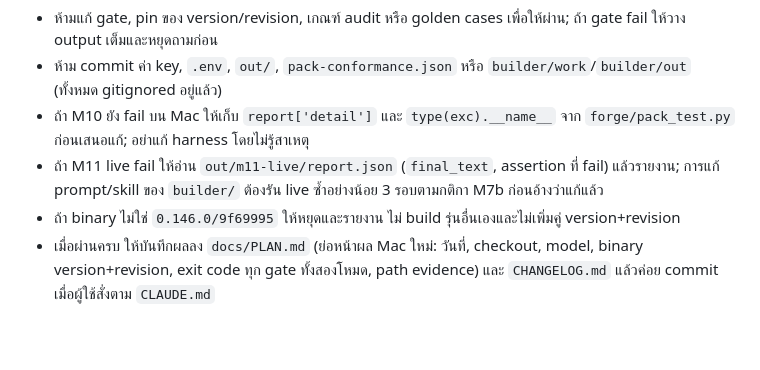
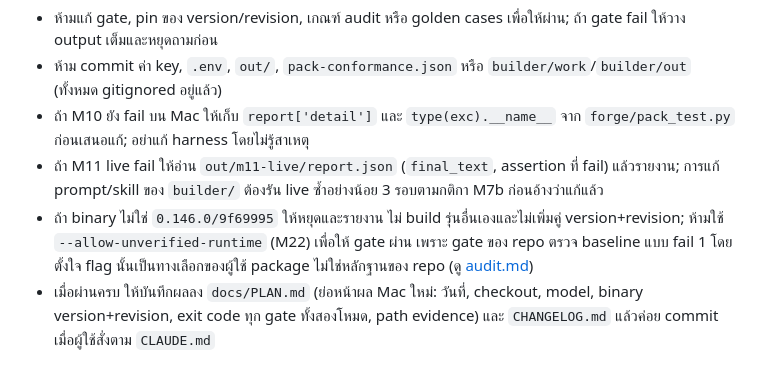
Before and after one commit to kaebmoo/agent-builder, a Markdown page: docs/local-test-plan.md, the part around the change. Drawn GitHub-style; blank space fills up the shorter version.

```diff
--- a/docs/local-test-plan.md
+++ b/docs/local-test-plan.md
@@ -104,7 +104,7 @@ ATLAS_ROOT="$HOME/Documents/GitHub/atlas-control-plane-daa0f49" PATH="$THCLAWS_P
 - ห้าม commit ค่า key, `.env`, `out/`, `pack-conformance.json` หรือ `builder/work`/`builder/out` (ทั้งหมด gitignored อยู่แล้ว)
 - ถ้า M10 ยัง fail บน Mac ให้เก็บ `report['detail']` และ `type(exc).__name__` จาก `forge/pack_test.py` ก่อนเสนอแก้; อย่าแก้ harness โดยไม่รู้สาเหตุ
 - ถ้า M11 live fail ให้อ่าน `out/m11-live/report.json` (`final_text`, assertion ที่ fail) แล้วรายงาน; การแก้ prompt/skill ของ `builder/` ต้องรัน live ซ้ำอย่างน้อย 3 รอบตามกติกา M7b ก่อนอ้างว่าแก้แล้ว
-- ถ้า binary ไม่ใช่ `0.146.0/9f69995` ให้หยุดและรายงาน ไม่ build รุ่นอื่นเองและไม่เพิ่มคู่ version+revision
+- ถ้า binary ไม่ใช่ `0.146.0/9f69995` ให้หยุดและรายงาน ไม่ build รุ่นอื่นเองและไม่เพิ่มคู่ version+revision; ห้ามใช้ `--allow-unverified-runtime` (M22) เพื่อให้ gate ผ่าน เพราะ gate ของ repo ตรวจ baseline แบบ fail 1 โดยตั้งใจ flag นั้นเป็นทางเลือกของผู้ใช้ package ไม่ใช่หลักฐานของ repo (ดู [audit.md](audit.md#unverified-runtime-m22))
 - เมื่อผ่านครบ ให้บันทึกผลลง `docs/PLAN.md` (ย่อหน้าผล Mac ใหม่: วันที่, checkout, model, binary version+revision, exit code ทุก gate ทั้งสองโหมด, path evidence) และ `CHANGELOG.md` แล้วค่อย commit เมื่อผู้ใช้สั่งตาม `CLAUDE.md`
 
 ## รูปแบบรายงานผล
```
Also changed, not shown: docs/getting-started.en.md (+1 -1 lines), docs/getting-started.md (+1 -1 lines).
